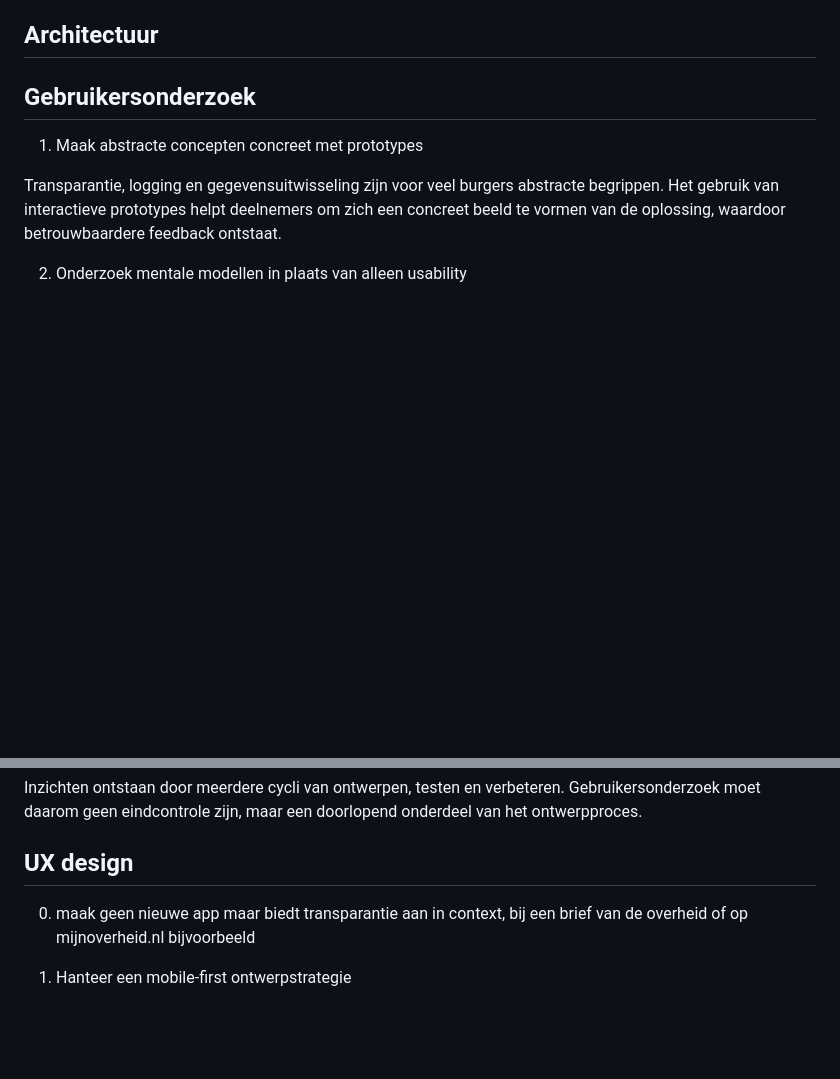
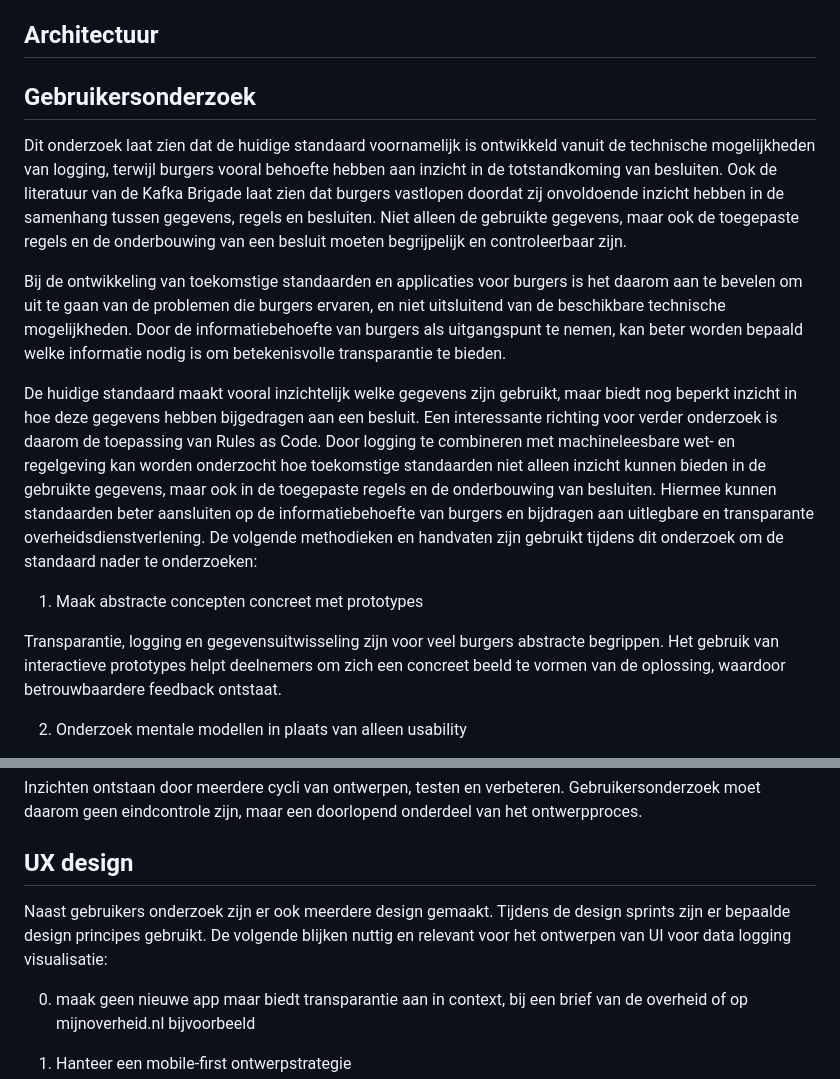
Before and after one commit to Geonovum/TransparantieApp, a Markdown page: Aanbevelingen.md, 2 parts joined by grey strips. Drawn GitHub-style; blank space fills up the shorter version.

```diff
--- a/Aanbevelingen.md
+++ b/Aanbevelingen.md
@@ -21,6 +21,11 @@ We hebben in de uitvoering van het TransparantieApp project veel geleerd, over d
 ## Architectuur
 
 ## Gebruikersonderzoek
+Dit onderzoek laat zien dat de huidige standaard voornamelijk is ontwikkeld vanuit de technische mogelijkheden van logging, terwijl burgers vooral behoefte hebben aan inzicht in de totstandkoming van besluiten. Ook de literatuur van de Kafka Brigade laat zien dat burgers vastlopen doordat zij onvoldoende inzicht hebben in de samenhang tussen gegevens, regels en besluiten. Niet alleen de gebruikte gegevens, maar ook de toegepaste regels en de onderbouwing van een besluit moeten begrijpelijk en controleerbaar zijn.
+
+Bij de ontwikkeling van toekomstige standaarden en applicaties voor burgers is het daarom aan te bevelen om uit te gaan van de problemen die burgers ervaren, en niet uitsluitend van de beschikbare technische mogelijkheden. Door de informatiebehoefte van burgers als uitgangspunt te nemen, kan beter worden bepaald welke informatie nodig is om betekenisvolle transparantie te bieden.
+
+De huidige standaard maakt vooral inzichtelijk welke gegevens zijn gebruikt, maar biedt nog beperkt inzicht in hoe deze gegevens hebben bijgedragen aan een besluit. Een interessante richting voor verder onderzoek is daarom de toepassing van Rules as Code. Door logging te combineren met machineleesbare wet- en regelgeving kan worden onderzocht hoe toekomstige standaarden niet alleen inzicht kunnen bieden in de gebruikte gegevens, maar ook in de toegepaste regels en de onderbouwing van besluiten. Hiermee kunnen standaarden beter aansluiten op de informatiebehoefte van burgers en bijdragen aan uitlegbare en transparante overheidsdienstverlening. De volgende methodieken en handvaten zijn gebruikt tijdens dit onderzoek om de standaard nader te onderzoeken:
 
 1. Maak abstracte concepten concreet met prototypes
 
@@ -53,6 +58,9 @@ Inzichten ontstaan door meerdere cycli van ontwerpen, testen en verbeteren. Gebr
 
 
 ## UX design
+
+Naast gebruikers onderzoek zijn er ook meerdere design gemaakt. Tijdens de design sprints zijn er bepaalde design principes gebruikt. De volgende blijken nuttig en relevant voor het ontwerpen van UI voor data logging visualisatie:
+
 
 0. maak geen nieuwe app maar biedt transparantie aan in context, bij een brief van de overheid of op mijnoverheid.nl bijvoorbeeld
 
```
